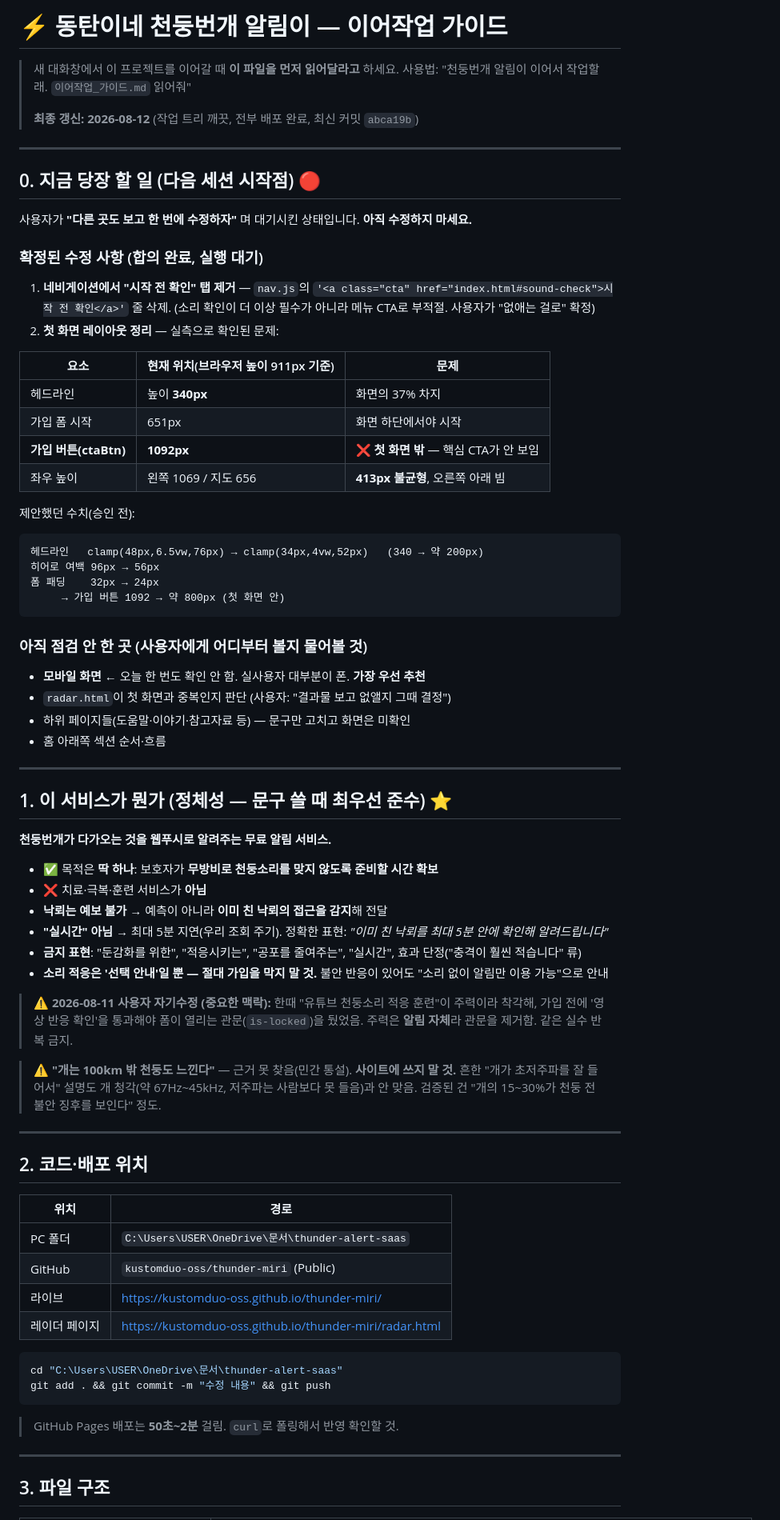
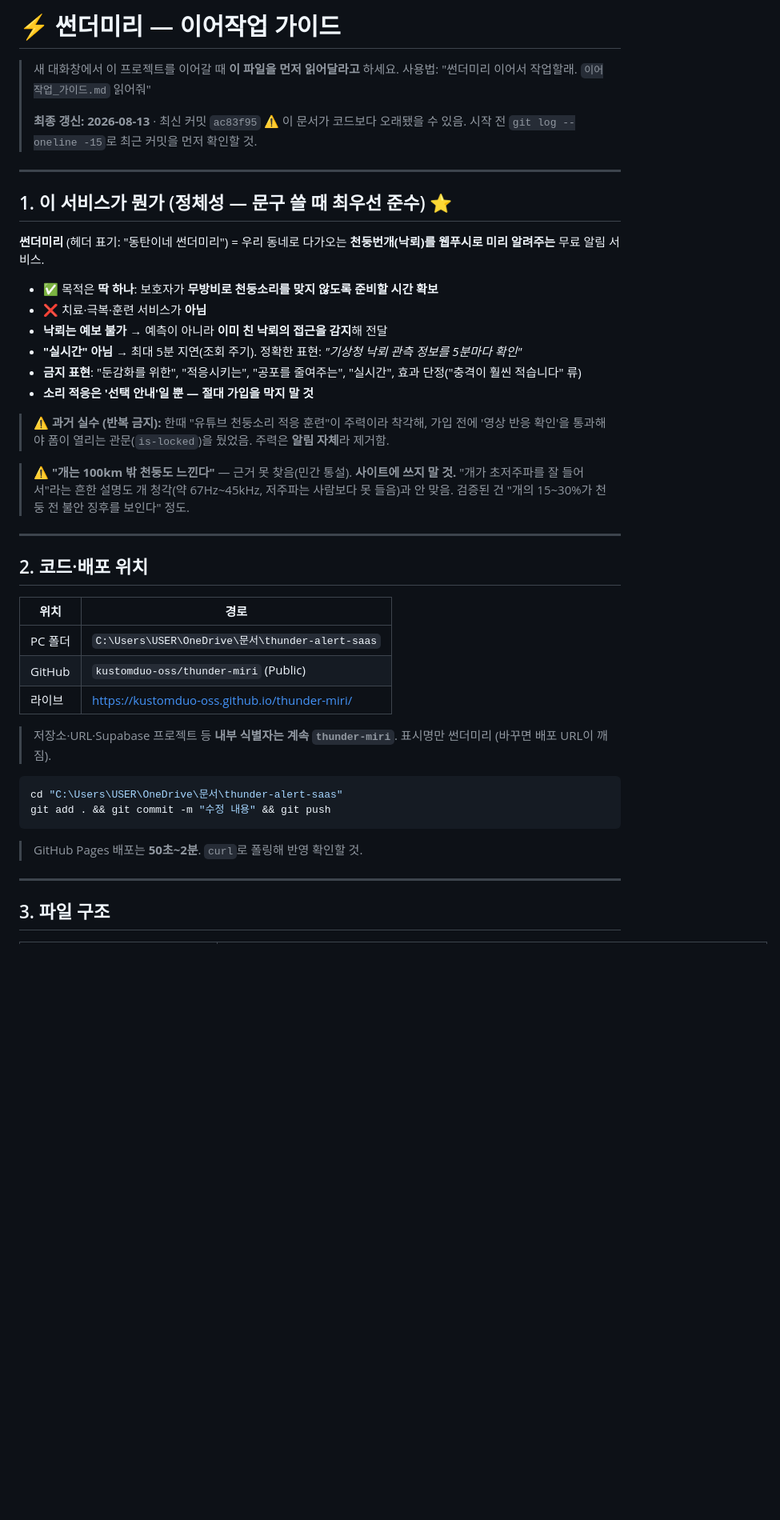
Before and after one commit to kustomduo-oss/thunder-miri, a Markdown page: 이어작업_가이드.md, the part around one of its changes. Shown at 80% size. Rendered like a GitHub page; blank space fills up the shorter version.

````diff
--- a/이어작업_가이드.md
+++ b/이어작업_가이드.md
@@ -1,59 +1,28 @@
-# ⚡ 동탄이네 천둥번개 알림이 — 이어작업 가이드
+# ⚡ 썬더미리 — 이어작업 가이드
 
 > 새 대화창에서 이 프로젝트를 이어갈 때 **이 파일을 먼저 읽어달라고** 하세요.
-> 사용법: "천둥번개 알림이 이어서 작업할래. `이어작업_가이드.md` 읽어줘"
+> 사용법: "썬더미리 이어서 작업할래. `이어작업_가이드.md` 읽어줘"
 >
-> **최종 갱신: 2026-08-12** (작업 트리 깨끗, 전부 배포 완료, 최신 커밋 `abca19b`)
-
----
-
-## 0. 지금 당장 할 일 (다음 세션 시작점) 🔴
-
-사용자가 **"다른 곳도 보고 한 번에 수정하자"** 며 대기시킨 상태입니다. **아직 수정하지 마세요.**
-
-### 확정된 수정 사항 (합의 완료, 실행 대기)
-1. **네비게이션에서 "시작 전 확인" 탭 제거** — `nav.js`의
-   `'<a class="cta" href="index.html#sound-check">시작 전 확인</a>'` 줄 삭제.
-   (소리 확인이 더 이상 필수가 아니라 메뉴 CTA로 부적절. 사용자가 "없애는 걸로" 확정)
-2. **첫 화면 레이아웃 정리** — 실측으로 확인된 문제:
-
-| 요소 | 현재 위치(브라우저 높이 911px 기준) | 문제 |
-|------|------|------|
-| 헤드라인 | 높이 **340px** | 화면의 37% 차지 |
-| 가입 폼 시작 | 651px | 화면 하단에서야 시작 |
-| **가입 버튼(ctaBtn)** | **1092px** | ❌ **첫 화면 밖** — 핵심 CTA가 안 보임 |
-| 좌우 높이 | 왼쪽 1069 / 지도 656 | **413px 불균형**, 오른쪽 아래 빔 |
-
-   제안했던 수치(승인 전):
-   ```
-   헤드라인   clamp(48px,6.5vw,76px) → clamp(34px,4vw,52px)   (340 → 약 200px)
-   히어로 여백 96px → 56px
-   폼 패딩    32px → 24px
-        → 가입 버튼 1092 → 약 800px (첫 화면 안)
-   ```
-
-### 아직 점검 안 한 곳 (사용자에게 어디부터 볼지 물어볼 것)
-- **모바일 화면** ← 오늘 한 번도 확인 안 함. 실사용자 대부분이 폰. **가장 우선 추천**
-- `radar.html`이 첫 화면과 중복인지 판단 (사용자: "결과물 보고 없앨지 그때 결정")
-- 하위 페이지들(도움말·이야기·참고자료 등) — 문구만 고치고 화면은 미확인
-- 홈 아래쪽 섹션 순서·흐름
+> **최종 갱신: 2026-08-13** · 최신 커밋 `ac83f95`
+> ⚠️ 이 문서가 코드보다 오래됐을 수 있음. 시작 전 `git log --oneline -15`로 최근 커밋을 먼저 확인할 것.
 
 ---
 
 ## 1. 이 서비스가 뭔가 (정체성 — 문구 쓸 때 최우선 준수) ⭐
 
-**천둥번개가 다가오는 것을 웹푸시로 알려주는 무료 알림 서비스.**
+**썬더미리** (헤더 표기: "동탄이네 썬더미리")
+= 우리 동네로 다가오는 **천둥번개(낙뢰)를 웹푸시로 미리 알려주는** 무료 알림 서비스.
 
 - ✅ 목적은 **딱 하나**: 보호자가 **무방비로 천둥소리를 맞지 않도록 준비할 시간 확보**
 - ❌ 치료·극복·훈련 서비스가 **아님**
 - **낙뢰는 예보 불가** → 예측이 아니라 **이미 친 낙뢰의 접근을 감지**해 전달
-- **"실시간" 아님** → 최대 5분 지연(우리 조회 주기). 정확한 표현: *"이미 친 낙뢰를 최대 5분 안에 확인해 알려드립니다"*
+- **"실시간" 아님** → 최대 5분 지연(조회 주기). 정확한 표현: *"기상청 낙뢰 관측 정보를 5분마다 확인"*
 - **금지 표현**: "둔감화를 위한", "적응시키는", "공포를 줄여주는", "실시간", 효과 단정("충격이 훨씬 적습니다" 류)
-- **소리 적응은 '선택 안내'일 뿐 — 절대 가입을 막지 말 것.** 불안 반응이 있어도 "소리 없이 알림만 이용 가능"으로 안내
+- **소리 적응은 '선택 안내'일 뿐 — 절대 가입을 막지 말 것**
 
-> ⚠️ **2026-08-11 사용자 자기수정 (중요한 맥락):** 한때 "유튜브 천둥소리 적응 훈련"이 주력이라 착각해, 가입 전에 '영상 반응 확인'을 통과해야 폼이 열리는 관문(`is-locked`)을 뒀었음. 주력은 **알림 자체**라 관문을 제거함. 같은 실수 반복 금지.
+> ⚠️ **과거 실수 (반복 금지):** 한때 "유튜브 천둥소리 적응 훈련"이 주력이라 착각해, 가입 전에 '영상 반응 확인'을 통과해야 폼이 열리는 관문(`is-locked`)을 뒀었음. 주력은 **알림 자체**라 제거함.
 
-> ⚠️ **"개는 100km 밖 천둥도 느낀다"** — 근거 못 찾음(민간 통설). **사이트에 쓰지 말 것.** 흔한 "개가 초저주파를 잘 들어서" 설명도 개 청각(약 67Hz~45kHz, 저주파는 사람보다 못 들음)과 안 맞음. 검증된 건 "개의 15~30%가 천둥 전 불안 징후를 보인다" 정도.
+> ⚠️ **"개는 100km 밖 천둥도 느낀다"** — 근거 못 찾음(민간 통설). **사이트에 쓰지 말 것.** "개가 초저주파를 잘 들어서"라는 흔한 설명도 개 청각(약 67Hz~45kHz, 저주파는 사람보다 못 들음)과 안 맞음. 검증된 건 "개의 15~30%가 천둥 전 불안 징후를 보인다" 정도.
 
 ---
 
@@ -64,13 +33,14 @@
 | PC 폴더 | `C:\Users\USER\OneDrive\문서\thunder-alert-saas` |
 | GitHub | `kustomduo-oss/thunder-miri` (Public) |
 | 라이브 | https://kustomduo-oss.github.io/thunder-miri/ |
-| 레이더 페이지 | https://kustomduo-oss.github.io/thunder-miri/radar.html |
+
+> 저장소·URL·Supabase 프로젝트 등 **내부 식별자는 계속 `thunder-miri`**. 표시명만 썬더미리 (바꾸면 배포 URL이 깨짐).
 
 ```bash
 cd "C:\Users\USER\OneDrive\문서\thunder-alert-saas"
 git add . && git commit -m "수정 내용" && git push
 ```
-> GitHub Pages 배포는 **50초~2분** 걸림. `curl`로 폴링해서 반영 확인할 것.
+> GitHub Pages 배포는 **50초~2분**. `curl`로 폴링해 반영 확인할 것.
 
 ---
 
````
Also changed, not shown: other parts of 이어작업_가이드.md (+117 -82 lines).
